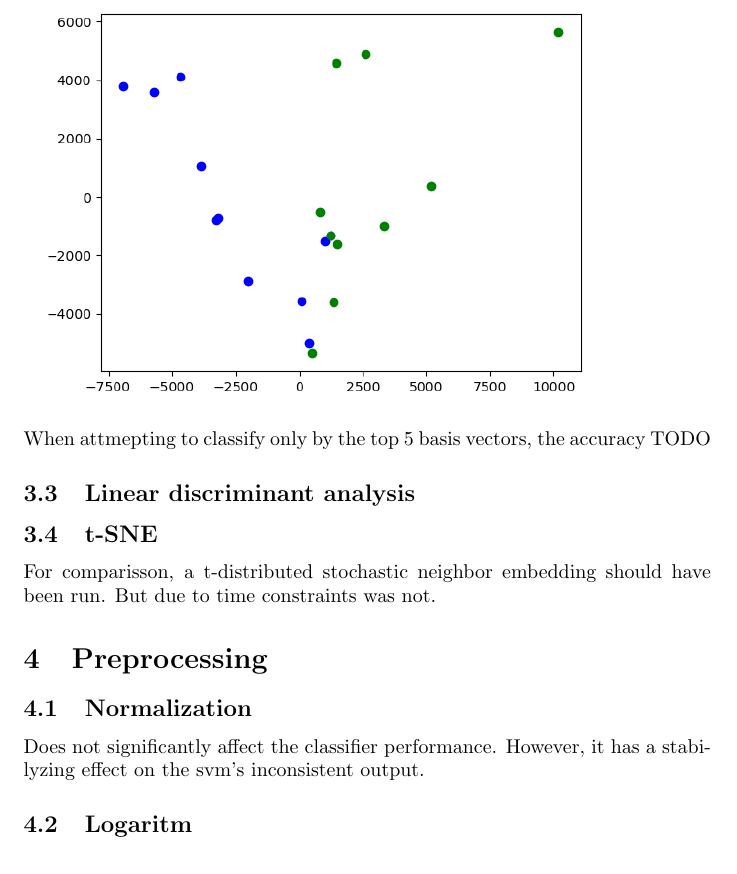
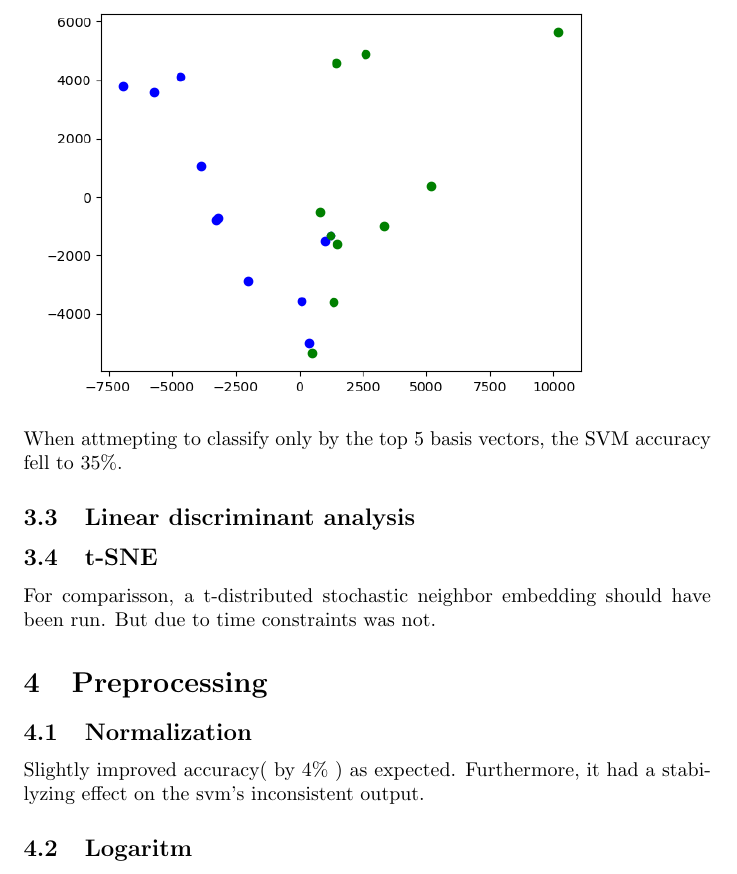
Before and after one commit to MiroslavVitkov/rocks, a LaTeX paper (doc/report.tex): part of page 3 of 7, cut so that both start at the same text. Compiled offline with pdfLaTeX.

Commit message:
[doc] Normalization effect stated as slightly positive. Very difficult to measure in the face of inconsistent svm output.

```diff
--- a/doc/report.tex
+++ b/doc/report.tex
@@ -74,7 +74,7 @@ The used SVM must be using a soft margin.
 \\
 \includegraphics[width=0.9\textwidth]{img/pca}
 \\
-When attmepting to classify only by the top 5 basis vectors, the accuracy TODO
+When attmepting to classify only by the top 5 basis vectors, the SVM accuracy fell to 35\%.
 
 
 \subsection{Linear discriminant analysis}
@@ -87,8 +87,8 @@ But due to time constraints was not.
 
 \section{Preprocessing}
 \subsection{Normalization}
-Does not significantly affect the classifier performance.
-However, it has a stabilyzing effect on the svm's inconsistent output.
+Slightly improved accuracy( by 4\% ) as expected.
+Furthermore, it had a stabilyzing effect on the svm's inconsistent output.
 
 
 \subsection{Logaritm}
```
